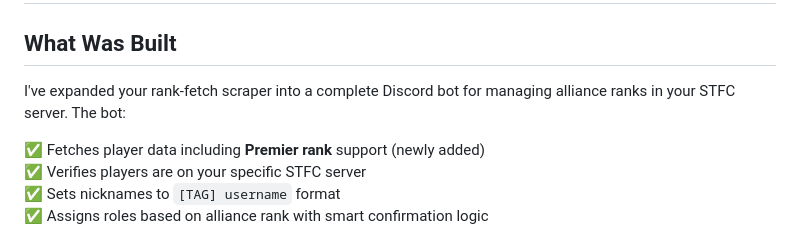
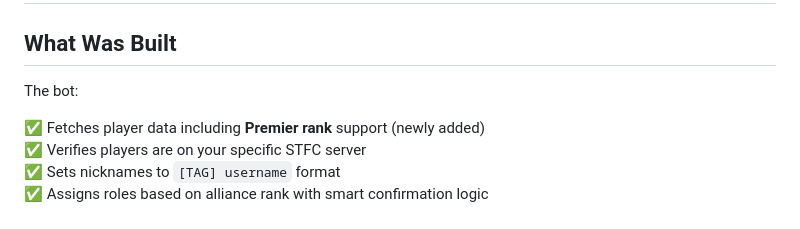
Before and after one commit to ComputerEndProgram/STFC-Verifier, a Markdown page: README.md, the part around the change. Rendered like a GitHub page.

```diff
--- a/README.md
+++ b/README.md
@@ -2,7 +2,7 @@
 
 ## What Was Built
 
-I've expanded your rank-fetch scraper into a complete Discord bot for managing alliance ranks in your STFC server. The bot:
+The bot:
 
 ✅ Fetches player data including **Premier rank** support (newly added)
 ✅ Verifies players are on your specific STFC server
```
